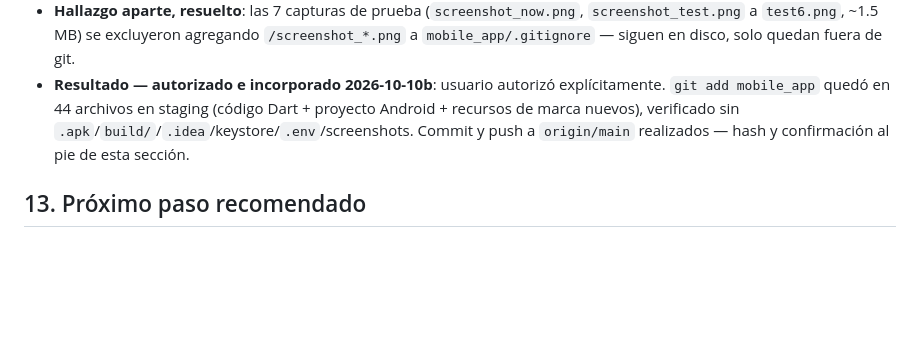
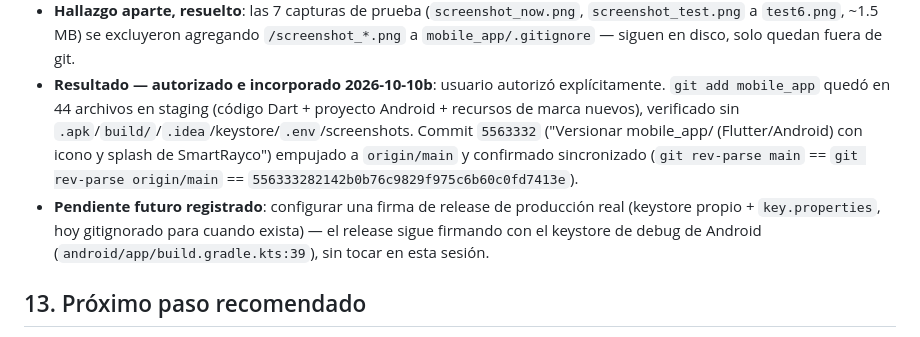
Before and after one commit to azavaletar4/soptec, a Markdown page: ESTADO_DESARROLLO.md, the part around the change. GitHub-like rendering; blank space fills up the shorter version.

Commit message:
Docs: registrar hash del commit que versionó mobile_app/
Co-Authored-By: Claude Sonnet 5 <noreply@anthropic.com>

```diff
--- a/ESTADO_DESARROLLO.md
+++ b/ESTADO_DESARROLLO.md
@@ -355,8 +355,16 @@ el working tree).
 - **Resultado — autorizado e incorporado 2026-10-10b**: usuario autorizó
   explícitamente. `git add mobile_app` quedó en 44 archivos en staging
   (código Dart + proyecto Android + recursos de marca nuevos), verificado
-  sin `.apk`/`build/`/`.idea`/keystore/`.env`/screenshots. Commit y push a
-  `origin/main` realizados — hash y confirmación al pie de esta sección.
+  sin `.apk`/`build/`/`.idea`/keystore/`.env`/screenshots. Commit
+  `5563332` ("Versionar mobile_app/ (Flutter/Android) con icono y splash
+  de SmartRayco") empujado a `origin/main` y confirmado sincronizado
+  (`git rev-parse main` == `git rev-parse origin/main` ==
+  `556333282142b0b76c9829f975c6b60c0fd7413e`).
+- **Pendiente futuro registrado**: configurar una firma de release de
+  producción real (keystore propio + `key.properties`, hoy gitignorado
+  para cuando exista) — el release sigue firmando con el keystore de debug
+  de Android (`android/app/build.gradle.kts:39`), sin tocar en esta
+  sesión.
 
 ## 13. Próximo paso recomendado
 
```
